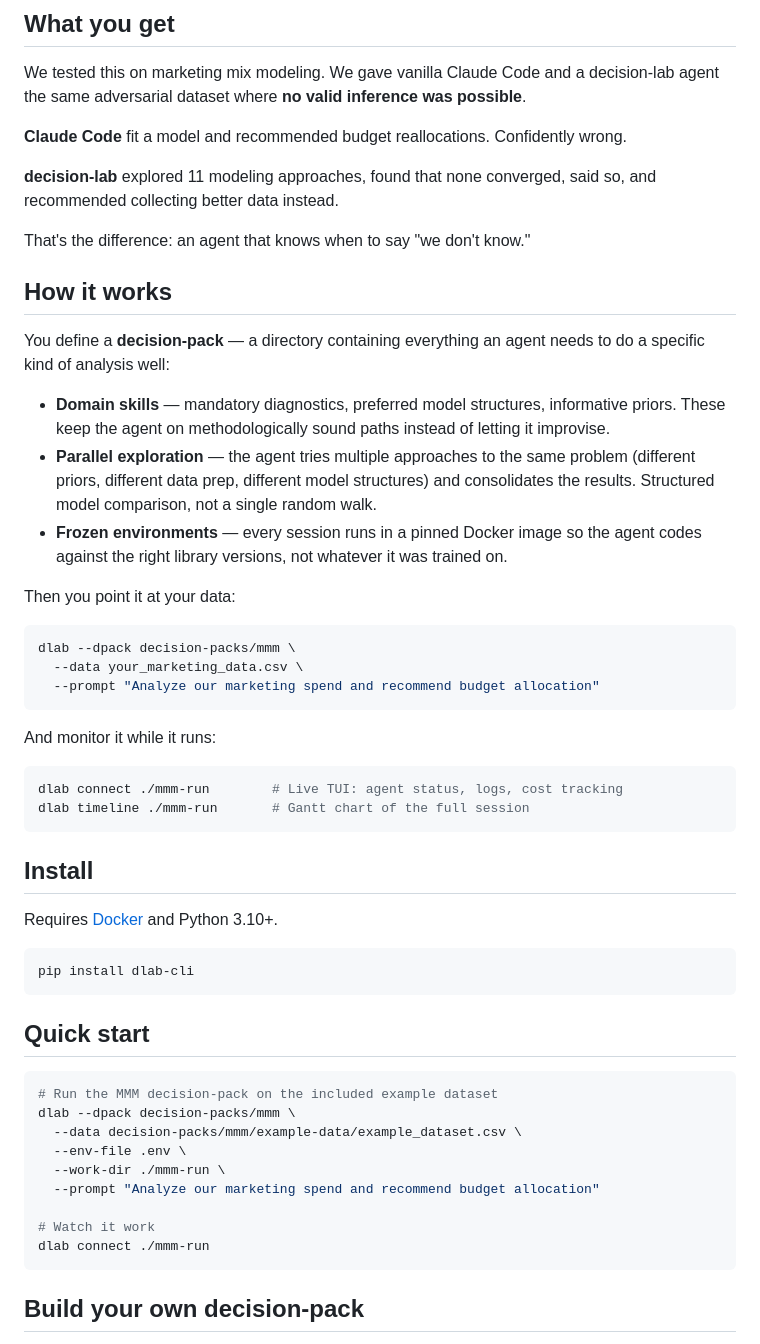
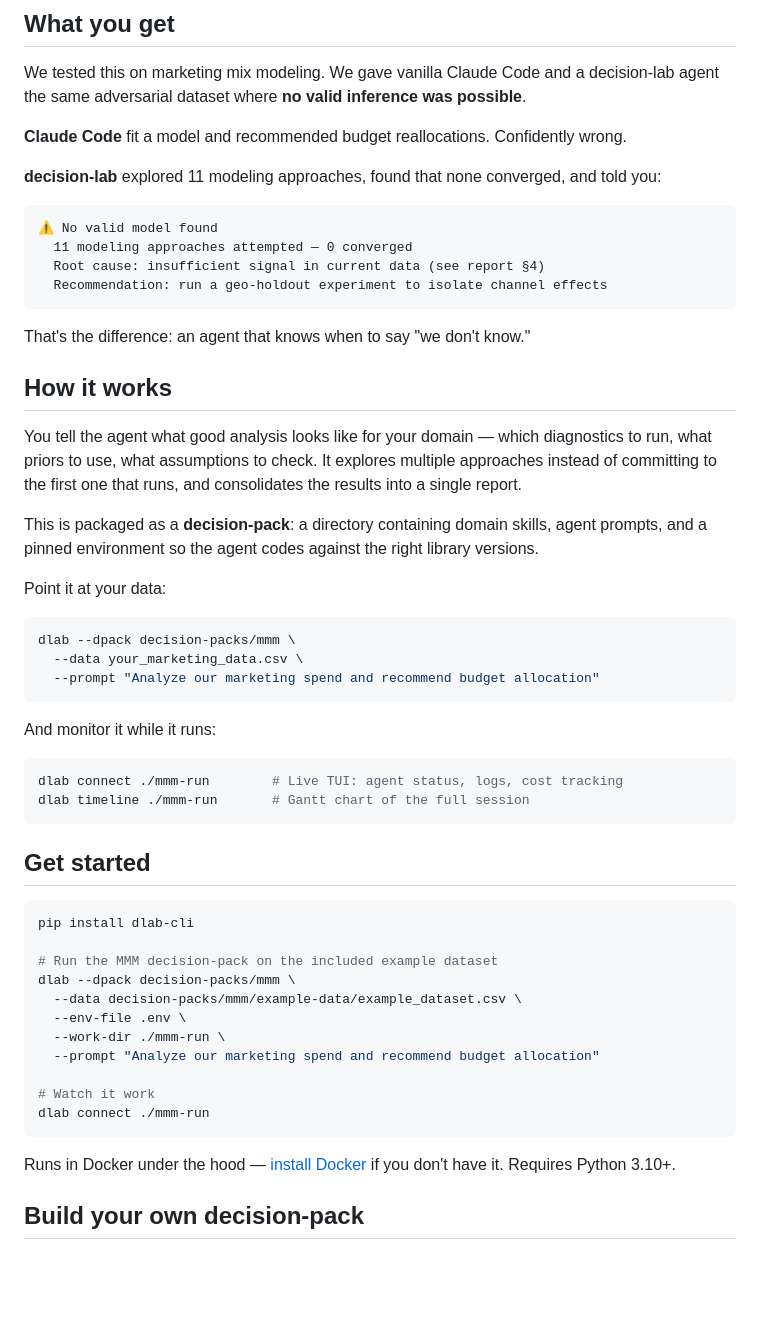
Before and after one commit to pymc-labs/decision-lab, a Markdown page: README.md, the part around the change. Rendered like a GitHub page; blank space fills up the shorter version.

Commit message:
Improve README clarity: show output, reframe how-it-works, soften Docker gate
- Add representative output snippet in 'What you get' so readers see
  what decision-lab actually produces, not just a description
- Reframe 'How it works' with outcome-first language before introducing
  'decision-pack' terminology
- Merge Install + Quick start into 'Get started', move Docker requirement
  to a note below the commands instead of a prerequisite header

Co-Authored-By: Claude Opus 4.6 <noreply@anthropic.com>

````diff
--- a/README.md
+++ b/README.md
@@ -12,7 +12,14 @@ We tested this on marketing mix modeling. We gave vanilla Claude Code and a deci
 
 **Claude Code** fit a model and recommended budget reallocations. Confidently wrong.
 
-**decision-lab** explored 11 modeling approaches, found that none converged, said so, and recommended collecting better data instead.
+**decision-lab** explored 11 modeling approaches, found that none converged, and told you:
+
+```
+⚠ No valid model found
+  11 modeling approaches attempted — 0 converged
+  Root cause: insufficient signal in current data (see report §4)
+  Recommendation: run a geo-holdout experiment to isolate channel effects
+```
 
 That's the difference: an agent that knows when to say "we don't know."
 
@@ -20,13 +27,11 @@ That's the difference: an agent that knows when to say "we don't know."
 
 ## How it works
 
-You define a **decision-pack** — a directory containing everything an agent needs to do a specific kind of analysis well:
+You tell the agent what good analysis looks like for your domain — which diagnostics to run, what priors to use, what assumptions to check. It explores multiple approaches instead of committing to the first one that runs, and consolidates the results into a single report.
 
-- **Domain skills** — mandatory diagnostics, preferred model structures, informative priors. These keep the agent on methodologically sound paths instead of letting it improvise.
-- **Parallel exploration** — the agent tries multiple approaches to the same problem (different priors, different data prep, different model structures) and consolidates the results. Structured model comparison, not a single random walk.
-- **Frozen environments** — every session runs in a pinned Docker image so the agent codes against the right library versions, not whatever it was trained on.
+This is packaged as a **decision-pack**: a directory containing domain skills, agent prompts, and a pinned environment so the agent codes against the right library versions.
 
-Then you point it at your data:
+Point it at your data:
 
 ```bash
 dlab --dpack decision-packs/mmm \
@@ -41,17 +46,11 @@ dlab connect ./mmm-run        # Live TUI: agent status, logs, cost tracking
 dlab timeline ./mmm-run       # Gantt chart of the full session
 ```
 
-## Install
-
-Requires [Docker](https://docs.docker.com/get-docker/) and Python 3.10+.
+## Get started
 
 ```bash
 pip install dlab-cli
-```
 
-## Quick start
-
-```bash
 # Run the MMM decision-pack on the included example dataset
 dlab --dpack decision-packs/mmm \
   --data decision-packs/mmm/example-data/example_dataset.csv \
@@ -62,6 +61,8 @@ dlab --dpack decision-packs/mmm \
 # Watch it work
 dlab connect ./mmm-run
 ```
+
+Runs in Docker under the hood — [install Docker](https://docs.docker.com/get-docker/) if you don't have it. Requires Python 3.10+.
 
 ## Build your own decision-pack
 
````
